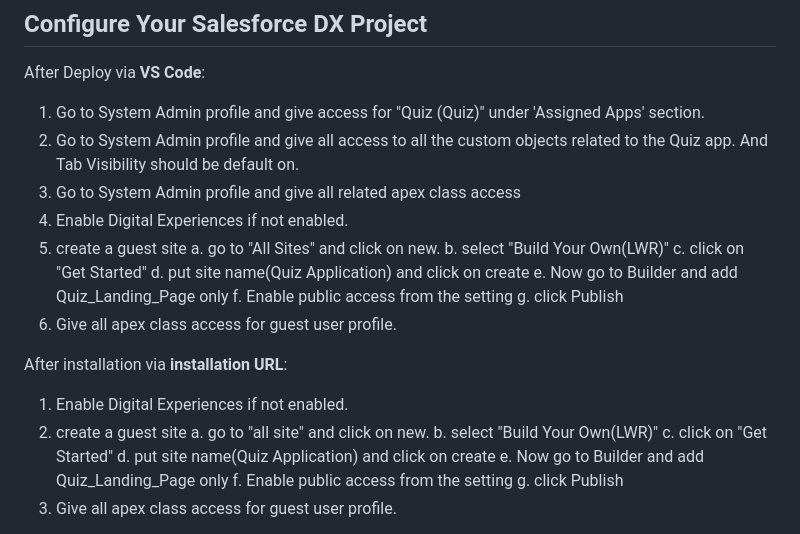
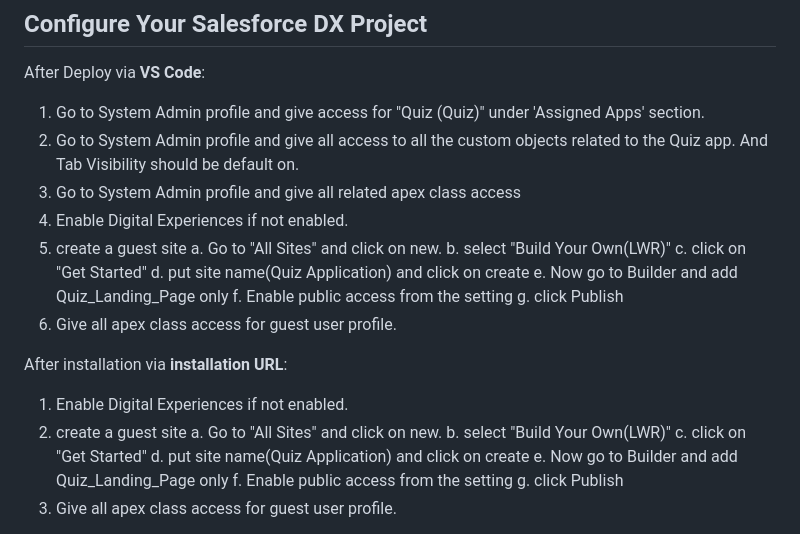
Before and after one commit to boostfighter/Quiz, a Markdown page: README.md, the part around the change. Rendered like a GitHub page.

```diff
--- a/README.md
+++ b/README.md
@@ -76,7 +76,7 @@ After Deploy via **VS Code**:
 3. Go to System Admin profile and give all related apex class access
 4. Enable Digital Experiences if not enabled.
 5. create a guest site
-	a. go to "All Sites" and click on new.
+	a. Go to "All Sites" and click on new.
 	b. select "Build Your Own(LWR)"
 	c. click on "Get Started"
 	d. put site name(Quiz Application) and click on create
@@ -88,7 +88,7 @@ After Deploy via **VS Code**:
 After installation via **installation URL**:
 1. Enable Digital Experiences if not enabled.
 2. create a guest site
-	a. go to "all site" and click on new.
+	a. Go to "All Sites" and click on new.
 	b. select "Build Your Own(LWR)"
 	c. click on "Get Started"
 	d. put site name(Quiz Application) and click on create
```
